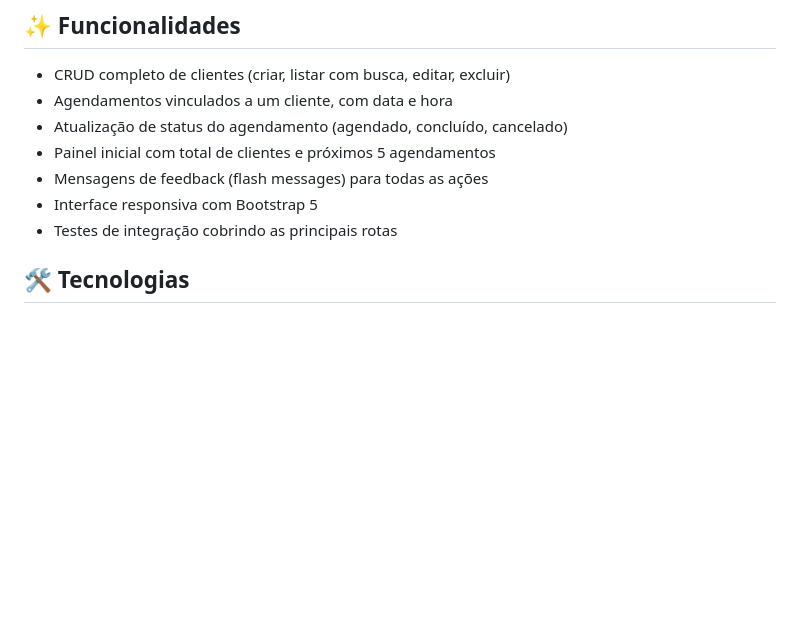
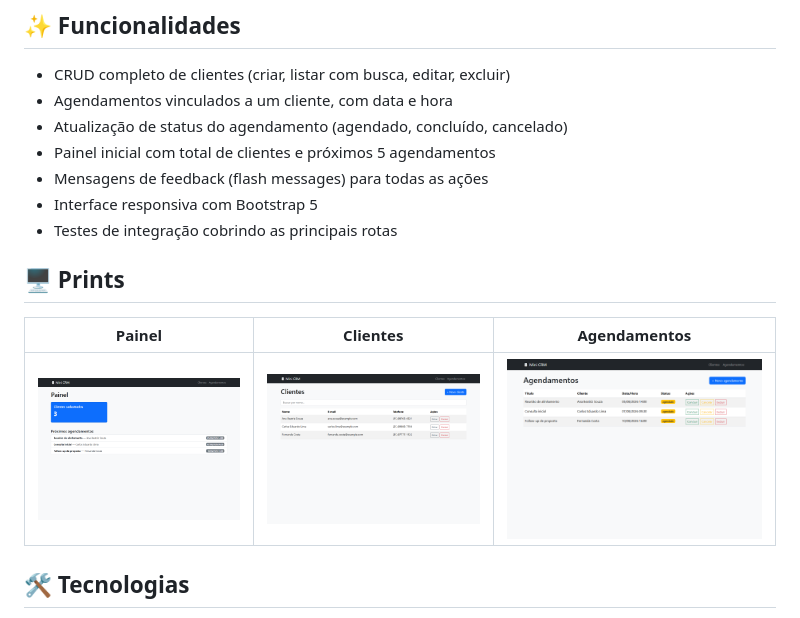
Before and after one commit to Kashalicov/mini-crm-agendamento, a Markdown page: README.md, the part around the change. GitHub-like rendering; pictures changed too: docs/agendamentos.png (added), docs/clientes.png (added), docs/painel.png (added); blank space fills up the shorter version.

Commit message:
Adiciona prints reais da aplicacao em producao

```diff
--- a/README.md
+++ b/README.md
@@ -28,6 +28,12 @@ Pequenas empresas e profissionais autônomos costumam controlar clientes e agend
 - Mensagens de feedback (flash messages) para todas as ações
 - Interface responsiva com Bootstrap 5
 - Testes de integração cobrindo as principais rotas
+
+## 🖥️ Prints
+
+| Painel | Clientes | Agendamentos |
+|---|---|---|
+| ![painel](./docs/painel.png) | ![clientes](./docs/clientes.png) | ![agendamentos](./docs/agendamentos.png) |
 
 ## 🛠️ Tecnologias
 
```
